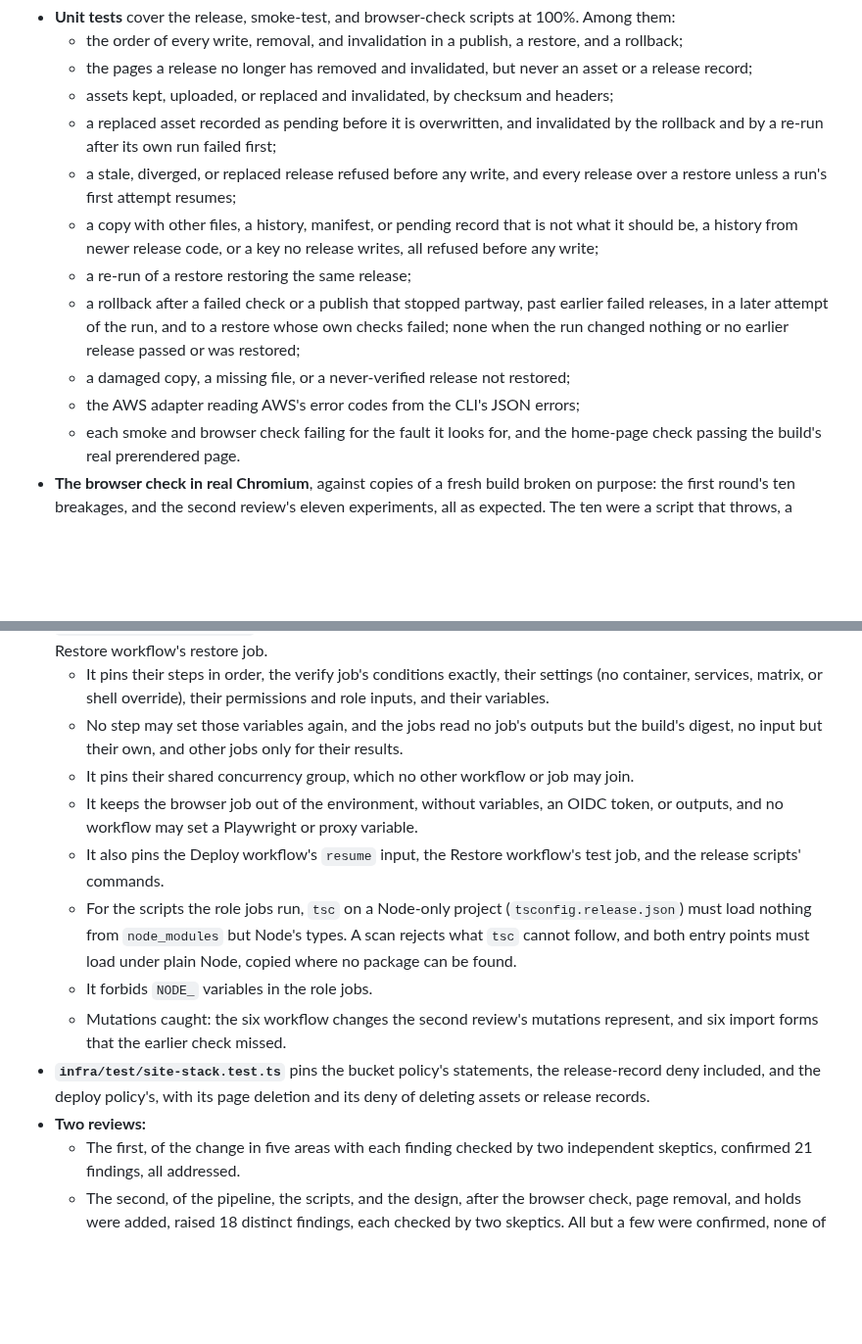
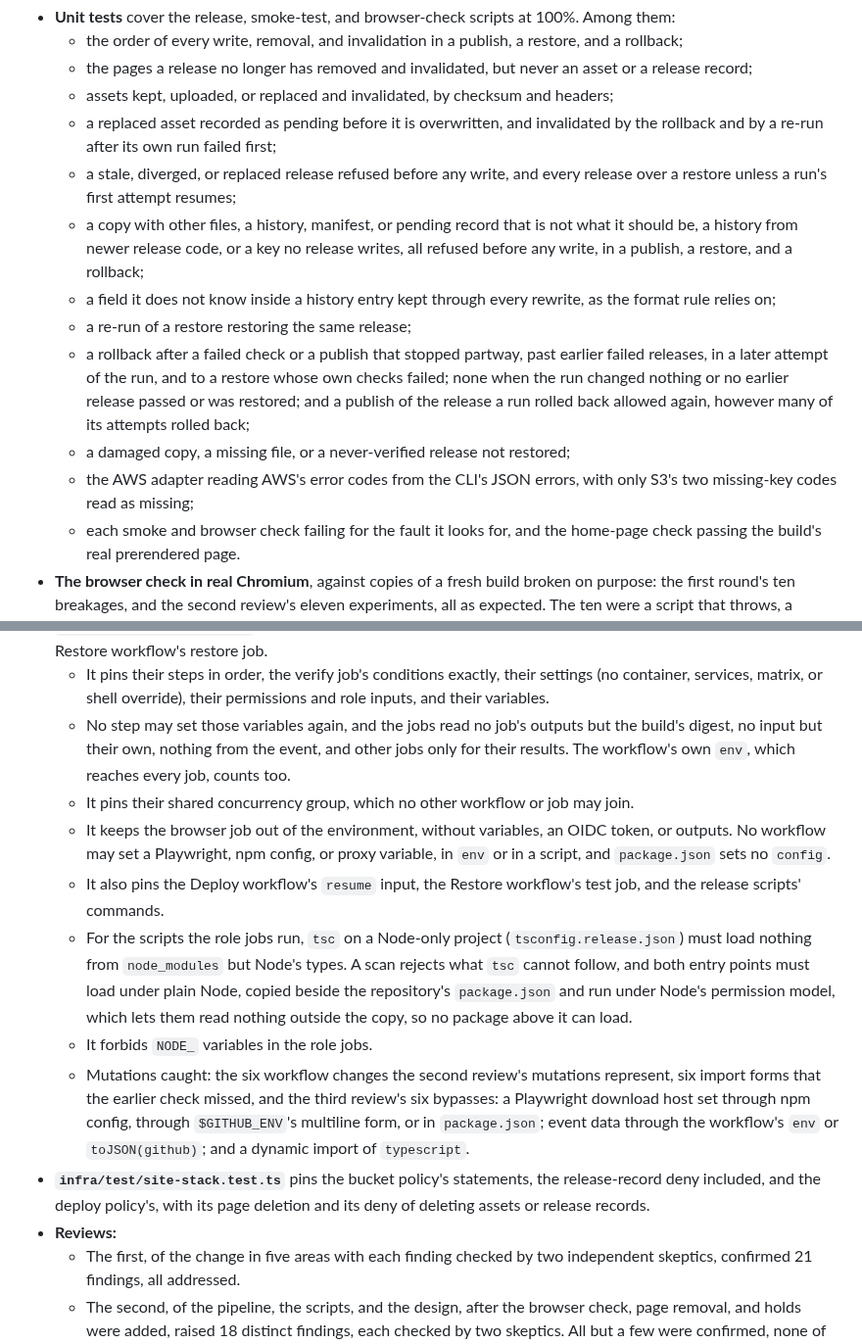
Before and after one commit to zachdavids/zachverse, a Markdown page: docs/adr/0006-releases-smoke-tests-and-rollback.md, 2 parts joined by grey strips. Shown at 98% size. Rendered like a GitHub page; blank space fills up the shorter version.

Commit message:
Record the third review in ADR 0006 and the progress table
ADR 0006's verification section now lists what the third review's fixes
test, and the six bypasses its mutations represent, under "Reviews" rather
than "Two reviews". It also says that the load test runs the scripts under
Node's permission model, which refuses a package above the copy with
ERR_ACCESS_DENIED (checked on Node 24.20). The progress table names the
retried package install and the third review.

Co-Authored-By: Claude Opus 5.5 <noreply@anthropic.com>
Claude-Session: https://claude.ai/code/session_0137q6CLU6jAn5gpqWAyBr4F

```diff
--- a/docs/adr/0006-releases-smoke-tests-and-rollback.md
+++ b/docs/adr/0006-releases-smoke-tests-and-rollback.md
@@ -147,11 +147,12 @@ Each changes only its own layer: restoring a release changes no stack and no DNS
   - assets kept, uploaded, or replaced and invalidated, by checksum and headers;
   - a replaced asset recorded as pending before it is overwritten, and invalidated by the rollback and by a re-run after its own run failed first;
   - a stale, diverged, or replaced release refused before any write, and every release over a restore unless a run's first attempt resumes;
-  - a copy with other files, a history, manifest, or pending record that is not what it should be, a history from newer release code, or a key no release writes, all refused before any write;
+  - a copy with other files, a history, manifest, or pending record that is not what it should be, a history from newer release code, or a key no release writes, all refused before any write, in a publish, a restore, and a rollback;
+  - a field it does not know inside a history entry kept through every rewrite, as the format rule relies on;
   - a re-run of a restore restoring the same release;
-  - a rollback after a failed check or a publish that stopped partway, past earlier failed releases, in a later attempt of the run, and to a restore whose own checks failed; none when the run changed nothing or no earlier release passed or was restored;
+  - a rollback after a failed check or a publish that stopped partway, past earlier failed releases, in a later attempt of the run, and to a restore whose own checks failed; none when the run changed nothing or no earlier release passed or was restored; and a publish of the release a run rolled back allowed again, however many of its attempts rolled back;
   - a damaged copy, a missing file, or a never-verified release not restored;
-  - the AWS adapter reading AWS's error codes from the CLI's JSON errors;
+  - the AWS adapter reading AWS's error codes from the CLI's JSON errors, with only S3's two missing-key codes read as missing;
   - each smoke and browser check failing for the fault it looks for, and the home-page check passing the build's real prerendered page.
 - **The browser check in real Chromium**, against copies of a fresh build broken on purpose: the first round's ten breakages, and the second review's eleven experiments, all as expected. The ten were a script that throws, a console error, a layout wider than a phone, a missing stylesheet, a missing script, no focus indicator, a hidden heading, a heading off the screen, pages that name another release, and a hydration mismatch. In the second round, every breakage failed and the unbroken build passed. The breakages were:
   - a heading hidden, made transparent, or moved above or below the window;
@@ -160,15 +161,15 @@ Each changes only its own layer: restoring a release changes no stack and no DNS
   - a console error on the 404 page.
 - **`tests/repo-policy.test.ts`** pins the jobs that may assume the deploy role: the deploy and verify jobs, and the Restore workflow's restore job.
   - It pins their steps in order, the verify job's conditions exactly, their settings (no container, services, matrix, or shell override), their permissions and role inputs, and their variables.
-  - No step may set those variables again, and the jobs read no job's outputs but the build's digest, no input but their own, and other jobs only for their results.
+  - No step may set those variables again, and the jobs read no job's outputs but the build's digest, no input but their own, nothing from the event, and other jobs only for their results. The workflow's own `env`, which reaches every job, counts too.
   - It pins their shared concurrency group, which no other workflow or job may join.
-  - It keeps the browser job out of the environment, without variables, an OIDC token, or outputs, and no workflow may set a Playwright or proxy variable.
+  - It keeps the browser job out of the environment, without variables, an OIDC token, or outputs. No workflow may set a Playwright, npm config, or proxy variable, in `env` or in a script, and `package.json` sets no `config`.
   - It also pins the Deploy workflow's `resume` input, the Restore workflow's test job, and the release scripts' commands.
-  - For the scripts the role jobs run, `tsc` on a Node-only project (`tsconfig.release.json`) must load nothing from `node_modules` but Node's types. A scan rejects what `tsc` cannot follow, and both entry points must load under plain Node, copied where no package can be found.
+  - For the scripts the role jobs run, `tsc` on a Node-only project (`tsconfig.release.json`) must load nothing from `node_modules` but Node's types. A scan rejects what `tsc` cannot follow, and both entry points must load under plain Node, copied beside the repository's `package.json` and run under Node's permission model, which lets them read nothing outside the copy, so no package above it can load.
   - It forbids `NODE_` variables in the role jobs.
-  - Mutations caught: the six workflow changes the second review's mutations represent, and six import forms that the earlier check missed.
+  - Mutations caught: the six workflow changes the second review's mutations represent, six import forms that the earlier check missed, and the third review's six bypasses: a Playwright download host set through npm config, through `$GITHUB_ENV`'s multiline form, or in `package.json`; event data through the workflow's `env` or `toJSON(github)`; and a dynamic import of `typescript`.
 - **`infra/test/site-stack.test.ts`** pins the bucket policy's statements, the release-record deny included, and the deploy policy's, with its page deletion and its deny of deleting assets or release records.
-- **Two reviews:**
+- **Reviews:**
   - The first, of the change in five areas with each finding checked by two independent skeptics, confirmed 21 findings, all addressed.
   - The second, of the pipeline, the scripts, and the design, after the browser check, page removal, and holds were added, raised 18 distinct findings, each checked by two skeptics. All but a few were confirmed, none of high severity, and all are addressed here.
   - A third, of the second's fixes, confirmed 14 low-severity findings (two rollbacks in one run blocking a retry, `npm ci` not retried, mixed colour syntaxes in the focus check, gaps in the policy tests, and overstated docs), all addressed here; mutations show the new tests catch each regression it described.
```
Also changed, not shown: docs/progress.md (+1 -1 lines).
